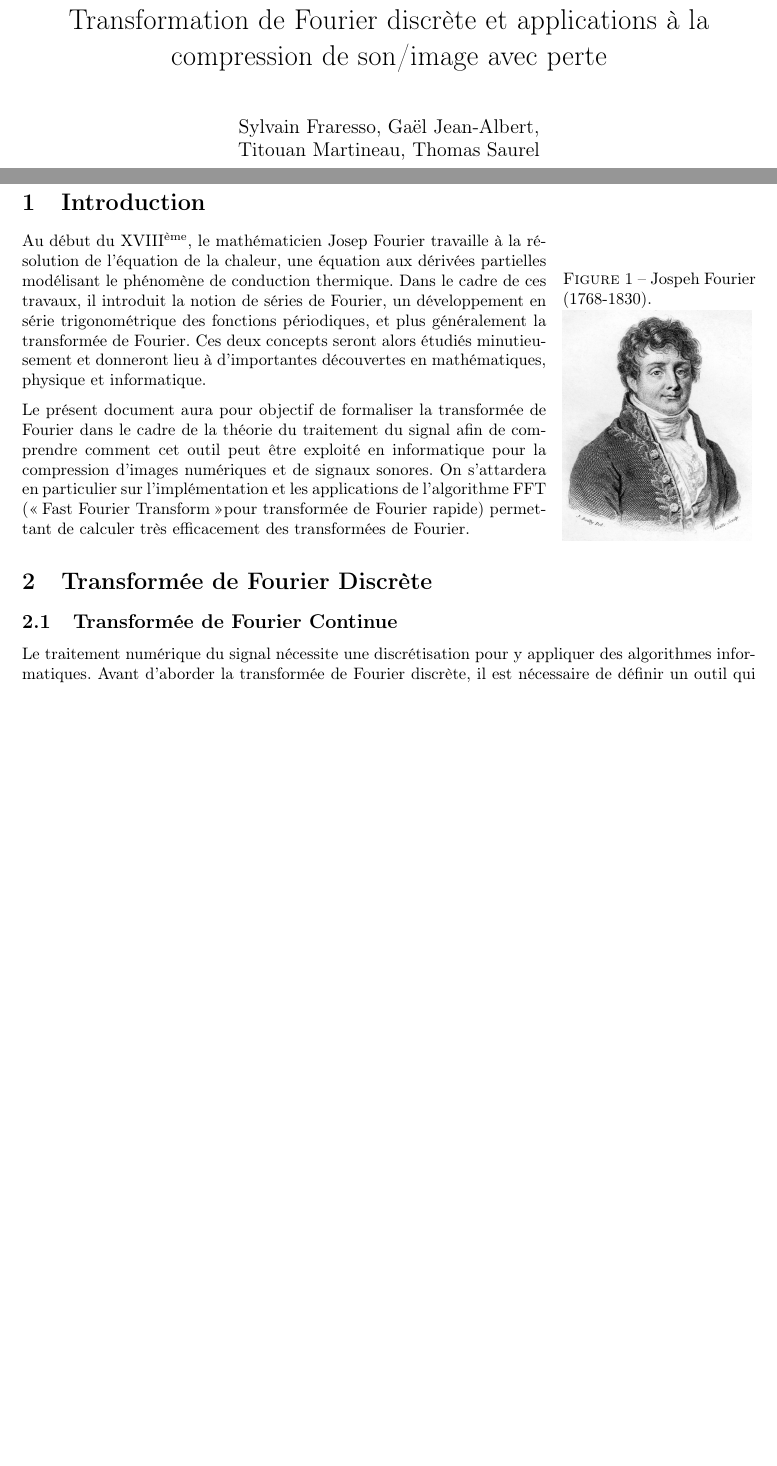
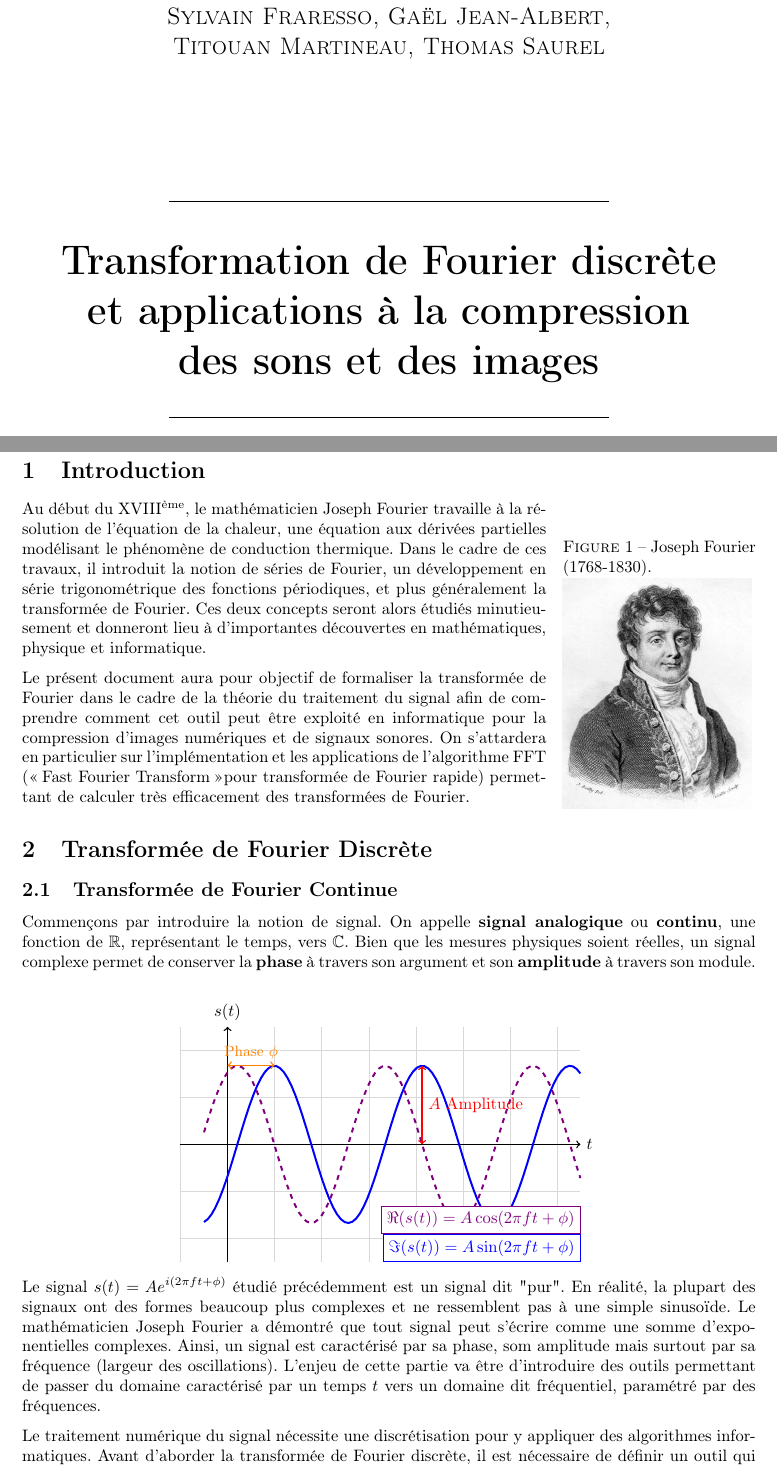
Before and after one commit to TomSaw31/TER-Transformation-de-Fourier-discrete, a LaTeX document (rapport/main.tex, which reads rapport/chapitres/chapitre1.tex, rapport/chapitres/chapitre2.tex): two parts of pages 1 and 3 of 6 before the commit and two parts of pages 1 and 3 of 7 after it, joined at a grey line, cut so that both start at the same text, the shorter picture padded with empty space. Compiled offline with pdfLaTeX.

Commit message:
Debut TFD et Notebook

```diff
--- a/rappport/chapitres/chapitre1.tex
+++ b/rapport/chapitres/chapitre1.tex
@@ -1,11 +1,11 @@
 \section{Introduction}
 
 \begin{wrapfigure}{r}{4.1cm}
-\caption{Jospeh Fourier (1768-1830).}\label{wrap-fig:1}
+\caption{Joseph Fourier (1768-1830).}\label{wrap-fig:1}
 \includegraphics[width=4cm]{images/joseph_fourier.jpg}
 \end{wrapfigure}
 
-Au début du XVIII\textsuperscript{ème}, le mathématicien Josep Fourier travaille à la résolution de l'équation de la chaleur, une équation aux dérivées partielles modélisant le phénomène de conduction thermique.
+Au début du XVIII\textsuperscript{ème}, le mathématicien Joseph Fourier travaille à la résolution de l'équation de la chaleur, une équation aux dérivées partielles modélisant le phénomène de conduction thermique.
 Dans le cadre de ces travaux, il introduit la notion de séries de Fourier, un développement en série trigonométrique des fonctions périodiques, et plus généralement la transformée de Fourier. Ces deux concepts seront alors étudiés minutieusement et donneront lieu à d'importantes découvertes en mathématiques, physique et informatique.
 
 Le présent document aura pour objectif de formaliser la transformée de Fourier dans le cadre de la théorie du traitement du signal afin de comprendre comment cet outil peut être exploité en informatique pour la compression d'images numériques et de signaux sonores. On s'attardera en particulier sur l'implémentation et les applications de l'algorithme FFT (\og Fast Fourier Transform \fg pour transformée de Fourier rapide) permettant de calculer très efficacement des transformées de Fourier.
--- a/rappport/chapitres/chapitre2.tex
+++ b/rapport/chapitres/chapitre2.tex
@@ -1,6 +1,36 @@
 \section{Transformée de Fourier Discrète}
 
 \subsection{Transformée de Fourier Continue}
+    Commençons par introduire la notion de signal. On appelle \textbf{signal analogique} ou \textbf{continu}, une fonction de $\mathbb{R}$, représentant le temps, vers $\mathbb{C}$. Bien que les mesures physiques soient réelles, un signal complexe permet de conserver la \textbf{phase} à travers son argument et son \textbf{amplitude} à travers son module. \\
+    \begin{center}
+        \begin{tikzpicture}
+            \draw[very thin, gray!30] (-1,-2.5) grid (7.5,2.5);
+            \draw[->, thick] (-1,0) -- (7.5,0) node[right] {$t$};
+            \draw[->, thick] (0,-2.5) -- (0,2.5) node[above] {$s(t)$};
+
+            \draw[blue, very thick, samples=100, domain=-0.5:7.5]
+                plot (\x, {1.67*sin(deg(2*\x - 6.7))});
+
+            \draw[violet, very thick, dashed, samples=100, domain=-0.5:7.5]
+                plot (\x, {1.67*cos(deg(2*\x - 6.7))});
+
+            \draw[red, <->, thick] (4.135, 0) -- (4.135, 1.67)
+                node[midway, right] {$A$ Amplitude};
+
+            \coordinate (Origin) at (0, 0.5);
+            \coordinate (Peak) at (0.4, 0.5);
+
+            \draw[orange, <->, thick] (0, 1.68) -- (1, 1.68)
+                node[midway, above, font=\small] {Phase $\phi$};
+
+            \node[violet,draw, fill=white, anchor=south east] at (7.5, -1.9)
+                {$\Re (s(t)) = A\cos(2 \pi f t + \phi)$};
+
+            \node[blue,draw, fill=white, anchor=south east] at (7.5, -2.5)
+                {$\Im (s(t)) = A\sin(2 \pi f t + \phi)$};
+        \end{tikzpicture}
+    \end{center}
+    Le signal $s(t) = A e^{i(2\pi ft + \phi)}$ étudié précédemment est un signal dit "pur". En réalité, la plupart des signaux ont des formes beaucoup plus complexes et ne ressemblent pas à une simple sinusoïde. Le mathématicien Joseph Fourier a démontré que tout signal peut s'écrire comme une somme d'exponentielles complexes. Ainsi, un signal est caractérisé par sa phase, som amplitude mais surtout par sa fréquence (largeur des oscillations). L'enjeu de cette partie va être d'introduire des outils permettant de passer du domaine caractérisé par un temps $t$ vers un domaine dit fréquentiel, paramétré par des fréquences.
 
     Le traitement numérique du signal nécessite une discrétisation pour y appliquer des algorithmes informatiques. Avant d'aborder la transformée de Fourier discrète, il est nécessaire de définir un outil qui permet d'extraire la fréquence d'un signal. Pour une fonction $f$ représentant un signal quelconque, on utilise la définition suivante:
 
--- a/rappport/main.tex
+++ b/rapport/main.tex
@@ -76,10 +76,24 @@
 % Commande pour le produit scalaire
 \newcommand{\dotproduct}[2]{\langle #1, #2 \rangle}
 
-\title{Transformation de Fourier discrète et applications à la compression de son/image avec perte}
-\author{Sylvain Fraresso, Gaël Jean-Albert, \\Titouan Martineau, Thomas Saurel}
+\title{}
+\author{}
 %date
+
+
+
 
 \begin{document}
 
-\maketitle
+\begin{titlepage}
+    \centering
+    \vspace*{4cm}
+
+    {\Large \textsc{Sylvain Fraresso, Gaël Jean-Albert, \\Titouan Martineau, Thomas Saurel} \par}
+
+    \vspace{2.5cm}
+
+    \rule{0.6\textwidth}{0.4pt} \\ [0.5cm]
+    {\Huge \bfseries Transformation de Fourier discrète \\ et applications à la compression \\ des sons et des images\par}
+    \vspace{0.3cm}
+    \rule{0.6\textwidth}{0.4pt}
```
Also changed, not shown: code/image.png (added), rapport/Ref.tex (renamed from rappport/Ref.tex), rapport/images/joseph_fourier.jpg (renamed from rappport/images/joseph_fourier.jpg), rapport/main.pdf (added), rappport/main.pdf (deleted), rapport/chapitres/chapitre2.tex (30 more changed lines), rapport/main.tex (8 more changed lines), 15 other files.
